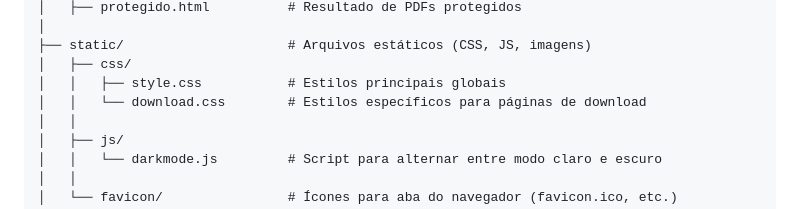
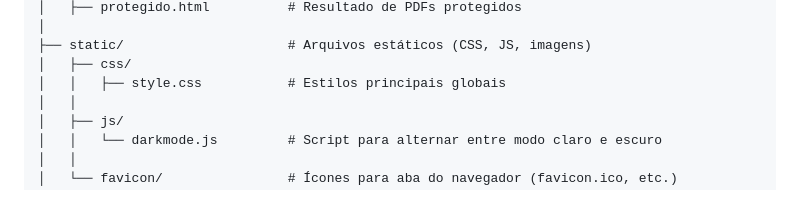
Before and after one commit to soarespaullo/PDF-Tools-Web, a Markdown page: README.md, the part around the change. Rendered like a GitHub page.

```diff
--- a/README.md
+++ b/README.md
@@ -47,7 +47,6 @@ PDFTools/
 ├── static/                     # Arquivos estáticos (CSS, JS, imagens)
 │   ├── css/
 │   │   ├── style.css           # Estilos principais globais
-│   │   └── download.css        # Estilos específicos para páginas de download
 │   │
 │   ├── js/
 │   │   └── darkmode.js         # Script para alternar entre modo claro e escuro
```
